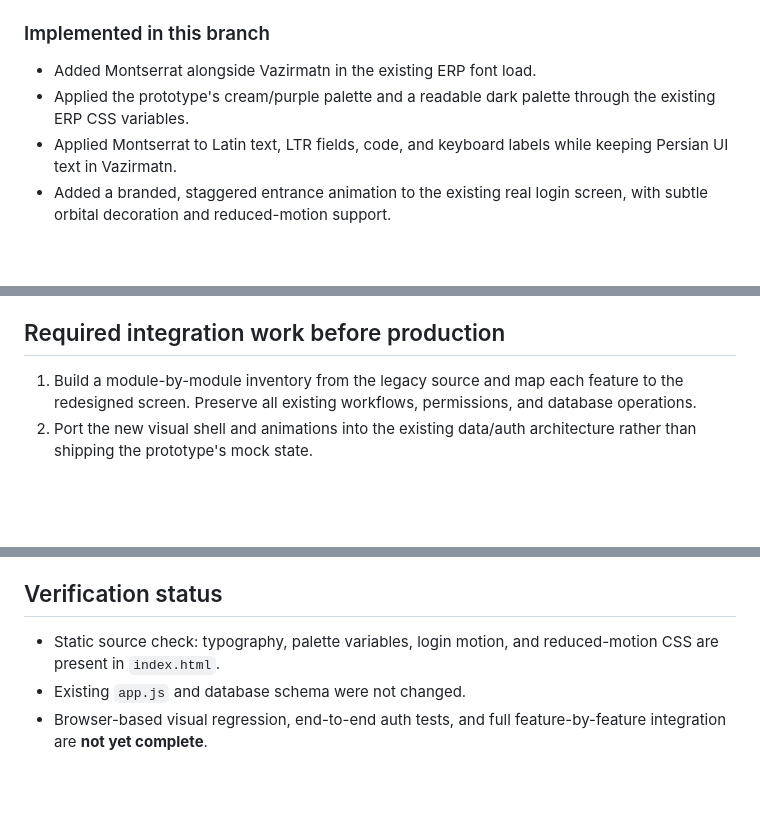
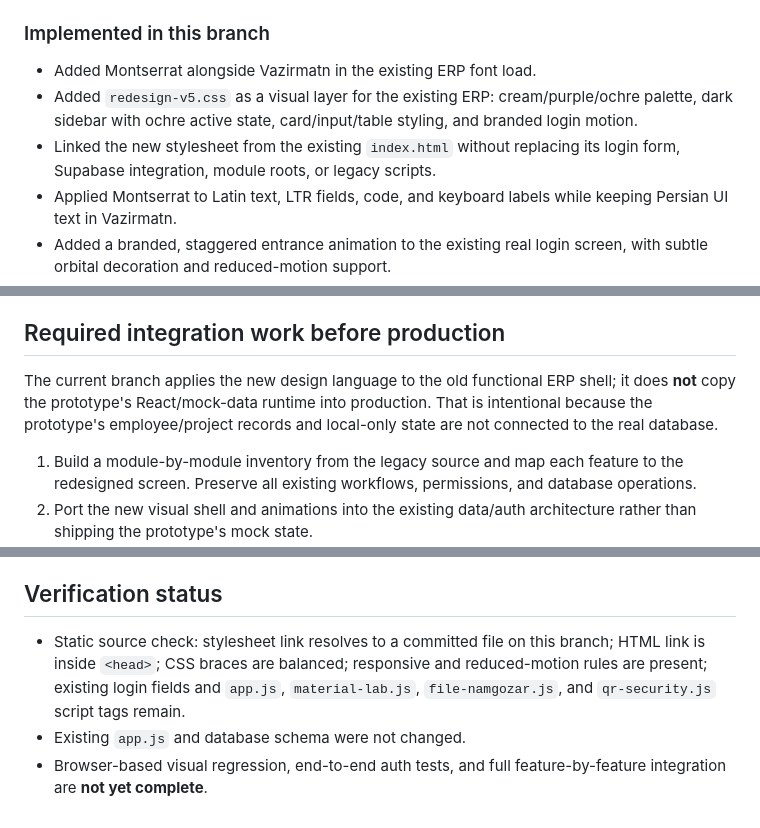
Before and after one commit to dastarchstudio/dast-studio, a Markdown page: REDESIGN_MIGRATION_STATUS.md, 3 parts joined by grey strips. GitHub-like rendering; blank space fills up the shorter version.

Commit message:
Document the v5 visual layer and validation status

```diff
--- a/REDESIGN_MIGRATION_STATUS.md
+++ b/REDESIGN_MIGRATION_STATUS.md
@@ -6,7 +6,8 @@ This is a non-production integration branch. It does not change Supabase, Vercel
 
 ### Implemented in this branch
 - Added Montserrat alongside Vazirmatn in the existing ERP font load.
-- Applied the prototype's cream/purple palette and a readable dark palette through the existing ERP CSS variables.
+- Added `redesign-v5.css` as a visual layer for the existing ERP: cream/purple/ochre palette, dark sidebar with ochre active state, card/input/table styling, and branded login motion.
+- Linked the new stylesheet from the existing `index.html` without replacing its login form, Supabase integration, module roots, or legacy scripts.
 - Applied Montserrat to Latin text, LTR fields, code, and keyboard labels while keeping Persian UI text in Vazirmatn.
 - Added a branded, staggered entrance animation to the existing real login screen, with subtle orbital decoration and reduced-motion support.
 - Preserved the legacy ERP login/authentication path and existing app modules.
@@ -20,6 +21,9 @@ This is a non-production integration branch. It does not change Supabase, Vercel
 
 ## Required integration work before production
 
+The current branch applies the new design language to the old functional ERP shell; it does **not** copy the prototype's React/mock-data runtime into production. That is intentional because the prototype's employee/project records and local-only state are not connected to the real database.
+
+
 1. Build a module-by-module inventory from the legacy source and map each feature to the redesigned screen. Preserve all existing workflows, permissions, and database operations.
 2. Port the new visual shell and animations into the existing data/auth architecture rather than shipping the prototype's mock state.
 3. Implement the employee-name picker using a safe, minimal employee directory source. Do not expose credentials or use an unrestricted `SECURITY DEFINER` view for public name lookup. Confirm the existing directory-view security finding before relying on that view.
@@ -30,6 +34,6 @@ This is a non-production integration branch. It does not change Supabase, Vercel
 
 ## Verification status
 
-- Static source check: typography, palette variables, login motion, and reduced-motion CSS are present in `index.html`.
+- Static source check: stylesheet link resolves to a committed file on this branch; HTML link is inside `<head>`; CSS braces are balanced; responsive and reduced-motion rules are present; existing login fields and `app.js`, `material-lab.js`, `file-namgozar.js`, and `qr-security.js` script tags remain.
 - Existing `app.js` and database schema were not changed.
 - Browser-based visual regression, end-to-end auth tests, and full feature-by-feature integration are **not yet complete**.
```
